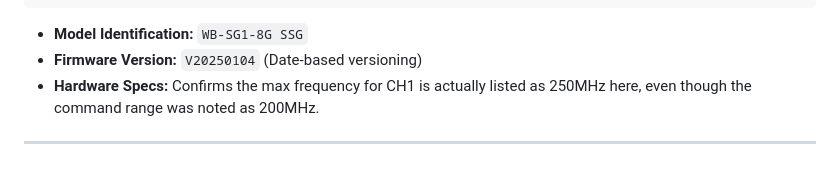
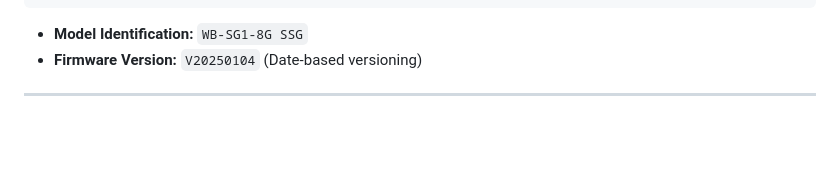
Before and after one commit to katzenjens/wbsg1, a Markdown page: fulldoc.md, the part around the change. Drawn GitHub-style; blank space fills up the shorter version.

```diff
--- a/fulldoc.md
+++ b/fulldoc.md
@@ -131,6 +131,5 @@ BG7TBL V20250104<\r><\n>
 
 *   **Model Identification:** `WB-SG1-8G SSG`
 *   **Firmware Version:** `V20250104` (Date-based versioning)
-*   **Hardware Specs:** Confirms the max frequency for CH1 is actually listed as 250MHz here, even though the command range was noted as 200MHz.
 
 * * *
```
